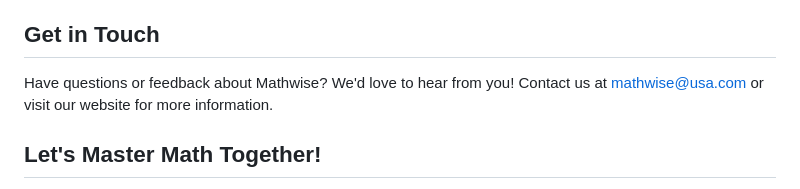
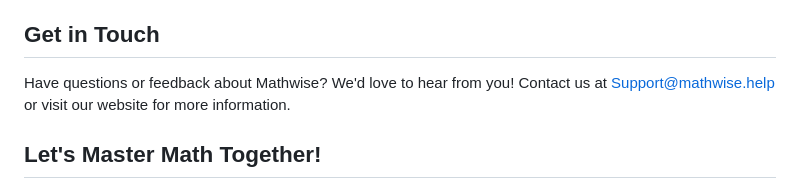
Before and after one commit to hadeedkhan1/MathWise, a Markdown page: README.md, the part around the change. GitHub-like rendering.

```diff
--- a/README.md
+++ b/README.md
@@ -35,7 +35,7 @@ Mathwise is on a mission to revolutionize the way students learn math. Our team
 
 ## Get in Touch
 
-Have questions or feedback about Mathwise? We'd love to hear from you! Contact us at [mathwise@usa.com](mailto:contact@usa.com) or visit our website for more information.
+Have questions or feedback about Mathwise? We'd love to hear from you! Contact us at [Support@mathwise.help](mailto:Support@mathwise.help) or visit our website for more information.
 
 ## Let's Master Math Together!
 
```
